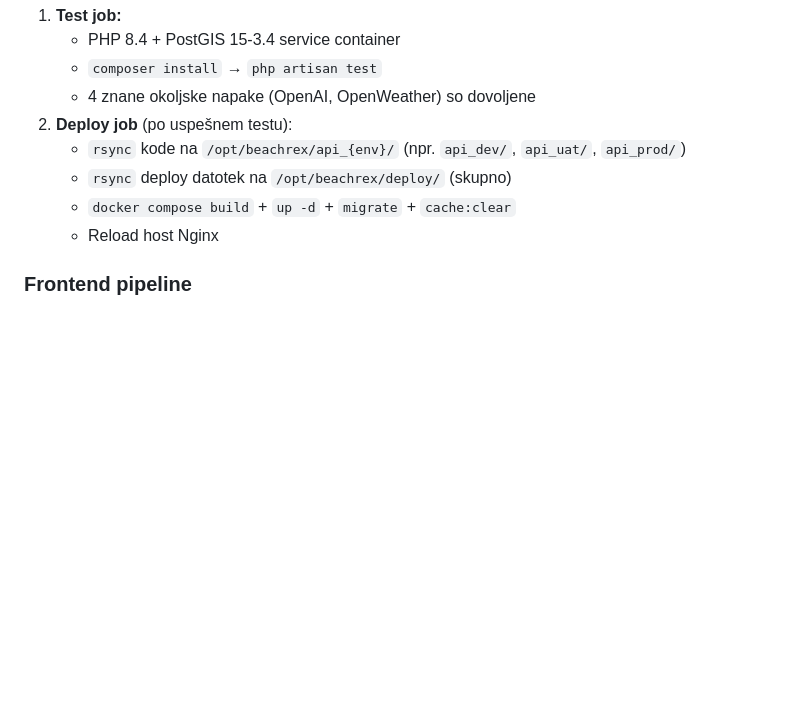
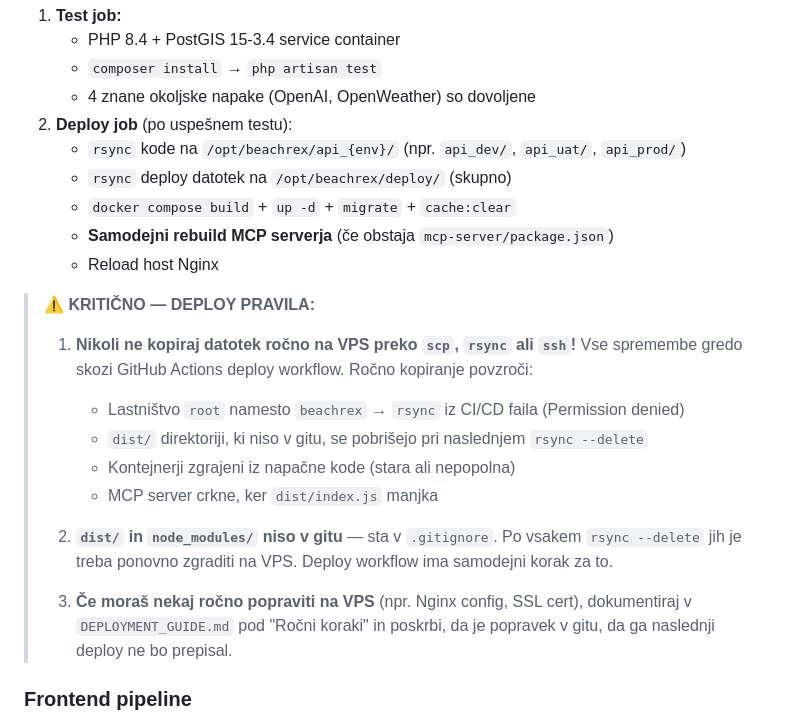
Before and after one commit to Beachrex/backend, a Markdown page: docs/deployment/DEPLOYMENT_GUIDE.md, the part around the change. Rendered like a GitHub page; blank space fills up the shorter version.

```diff
--- a/docs/deployment/DEPLOYMENT_GUIDE.md
+++ b/docs/deployment/DEPLOYMENT_GUIDE.md
@@ -90,7 +90,20 @@ bugfix/xxx  ──PR──▶ dev ──PR──▶ uat ──PR──▶ main
    - `rsync` kode na `/opt/beachrex/api_{env}/` (npr. `api_dev/`, `api_uat/`, `api_prod/`)
    - `rsync` deploy datotek na `/opt/beachrex/deploy/` (skupno)
    - `docker compose build` + `up -d` + `migrate` + `cache:clear`
+   - **Samodejni rebuild MCP serverja** (če obstaja `mcp-server/package.json`)
    - Reload host Nginx
+
+> ⚠️ **KRITIČNO — DEPLOY PRAVILA:**
+>
+> 1. **Nikoli ne kopiraj datotek ročno na VPS preko `scp`, `rsync` ali `ssh`!** Vse spremembe gredo skozi GitHub Actions deploy workflow. Ročno kopiranje povzroči:
+>    - Lastništvo `root` namesto `beachrex` → `rsync` iz CI/CD faila (Permission denied)
+>    - `dist/` direktoriji, ki niso v gitu, se pobrišejo pri naslednjem `rsync --delete`
+>    - Kontejnerji zgrajeni iz napačne kode (stara ali nepopolna)
+>    - MCP server crkne, ker `dist/index.js` manjka
+>
+> 2. **`dist/` in `node_modules/` niso v gitu** — sta v `.gitignore`. Po vsakem `rsync --delete` jih je treba ponovno zgraditi na VPS. Deploy workflow ima samodejni korak za to.
+>
+> 3. **Če moraš nekaj ročno popraviti na VPS** (npr. Nginx config, SSL cert), dokumentiraj v `DEPLOYMENT_GUIDE.md` pod "Ročni koraki" in poskrbi, da je popravek v gitu, da ga naslednji deploy ne bo prepisal.
 
 ### Frontend pipeline
 1. **Deploy job** (brez test joba):
```
Also changed, not shown: docs/deployment/CASE_STUDY_VIBECODING.md (+37 -1 lines).
